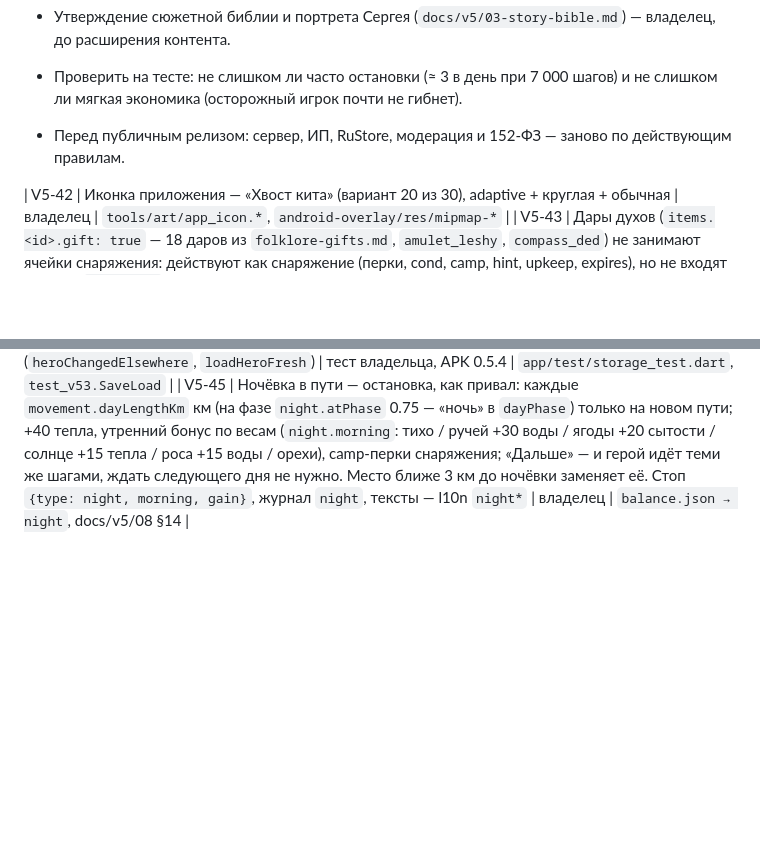
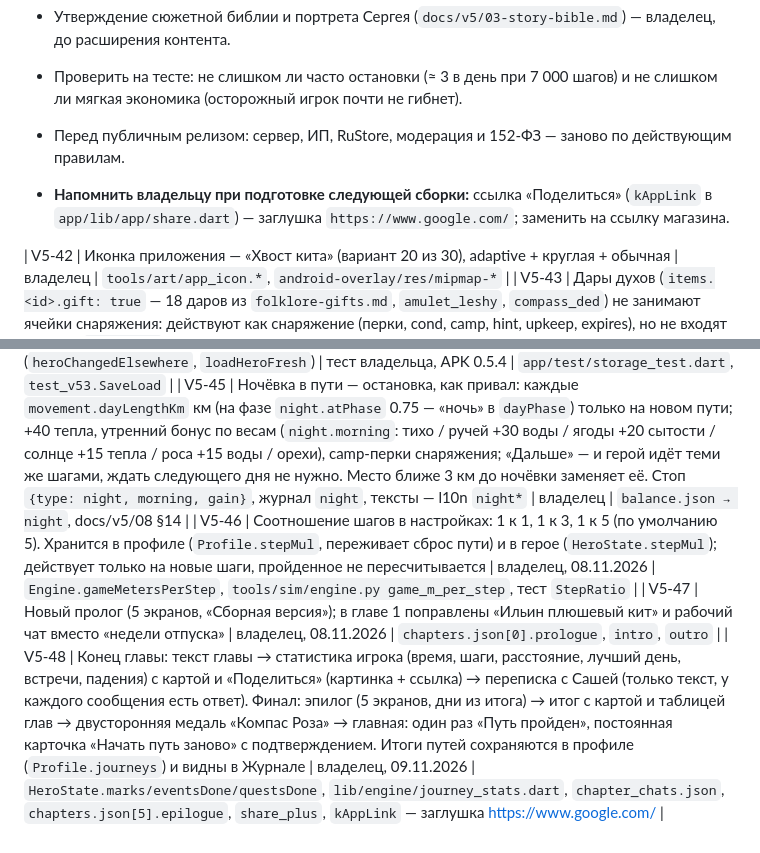
Before and after one commit to slbobr-gif/-v5, a Markdown page: 00-decisions.md, 2 parts joined by grey strips. Rendered like a GitHub page; blank space fills up the shorter version.

```diff
--- a/00-decisions.md
+++ b/00-decisions.md
@@ -96,8 +96,12 @@
 * Утверждение сюжетной библии и портрета Сергея (`docs/v5/03-story-bible.md`) — владелец, до расширения контента.
 * Проверить на тесте: не слишком ли часто остановки (≈ 3 в день при 7 000 шагов) и не слишком ли мягкая экономика (осторожный игрок почти не гибнет).
 * Перед публичным релизом: сервер, ИП, RuStore, модерация и 152-ФЗ — заново по действующим правилам.
+* **Напомнить владельцу при подготовке следующей сборки:** ссылка «Поделиться» (`kAppLink` в `app/lib/app/share.dart`) — заглушка `https://www.google.com/`; заменить на ссылку магазина.
 
 | V5-42 | Иконка приложения — «Хвост кита» (вариант 20 из 30), adaptive + круглая + обычная | владелец | `tools/art/app_icon.*`, `android-overlay/res/mipmap-*` |
 | V5-43 | Дары духов (`items.<id>.gift: true` — 18 даров из `folklore-gifts.md`, `amulet_leshy`, `compass_ded`) не занимают ячейки снаряжения: действуют как снаряжение (перки, cond, camp, hint, upkeep, expires), но не входят в лимит `gearSlots` 4 и не вызывают переполнение; число даров не ограничено. Повторный дар не стакается — компенсация `floor(price × duplicateGearShare)` = 0 монет (фактически игнор). Дар нельзя выбросить: `Engine.dropItem` → `gift`. Сохранения: дары, уже стоящие в ячейках, просто перестают считаться. `valdai_bell` — товар, не дар | владелец (экран «Герой» Г1) | `engine.py` / `engine.dart`: `is_gift/isGift`, `gear_used/gearUsed`, `drop_item/dropItem`; фикстура — op `dropItem` |
 | V5-44 | Баг «прогресс откатился»: у `MainActivity` был `launchMode="singleTop"` + `taskAffinity=""`; уведомление (NEW_TASK + CLEAR_TOP) и повторный вход через `LaunchActivity` создавали вторую `MainActivity` со своим Flutter-движком. Старый движок в фоне раз в минуту (`refresh`) сохранял свою устаревшую копию героя поверх свежей. Исправлено: `launchMode="singleTask"` (один движок) + защита в `Storage.saveHero`: номер записи `hero_rev_v1`, устаревшая копия не перезаписывает новую, контроллер перечитывает героя (`heroChangedElsewhere`, `loadHeroFresh`) | тест владельца, APK 0.5.4 | `app/test/storage_test.dart`, `test_v53.SaveLoad` |
 | V5-45 | Ночёвка в пути — остановка, как привал: каждые `movement.dayLengthKm` км (на фазе `night.atPhase` 0.75 — «ночь» в `dayPhase`) только на новом пути; +40 тепла, утренний бонус по весам (`night.morning`: тихо / ручей +30 воды / ягоды +20 сытости / солнце +15 тепла / роса +15 воды / орехи), camp-перки снаряжения; «Дальше» — и герой идёт теми же шагами, ждать следующего дня не нужно. Место ближе 3 км до ночёвки заменяет её. Стоп `{type: night, morning, gain}`, журнал `night`, тексты — l10n `night*` | владелец | `balance.json → night`, docs/v5/08 §14 |
+| V5-46 | Соотношение шагов в настройках: 1 к 1, 1 к 3, 1 к 5 (по умолчанию 5). Хранится в профиле (`Profile.stepMul`, переживает сброс пути) и в герое (`HeroState.stepMul`); действует только на новые шаги, пройденное не пересчитывается | владелец, 08.11.2026 | `Engine.gameMetersPerStep`, `tools/sim/engine.py game_m_per_step`, тест `StepRatio` |
+| V5-47 | Новый пролог (5 экранов, «Сборная версия»); в главе 1 поправлены «Ильин плюшевый кит» и рабочий чат вместо «недели отпуска» | владелец, 08.11.2026 | `chapters.json[0].prologue`, `intro`, `outro` |
+| V5-48 | Конец главы: текст главы → статистика игрока (время, шаги, расстояние, лучший день, встречи, падения) с картой и «Поделиться» (картинка + ссылка) → переписка с Сашей (только текст, у каждого сообщения есть ответ). Финал: эпилог (5 экранов, дни из итога) → итог с картой и таблицей глав → двусторонняя медаль «Компас Роза» → главная: один раз «Путь пройден», постоянная карточка «Начать путь заново» с подтверждением. Итоги путей сохраняются в профиле (`Profile.journeys`) и видны в Журнале | владелец, 09.11.2026 | `HeroState.marks/eventsDone/questsDone`, `lib/engine/journey_stats.dart`, `chapter_chats.json`, `chapters.json[5].epilogue`, `share_plus`, `kAppLink` — заглушка https://www.google.com/ |
```
